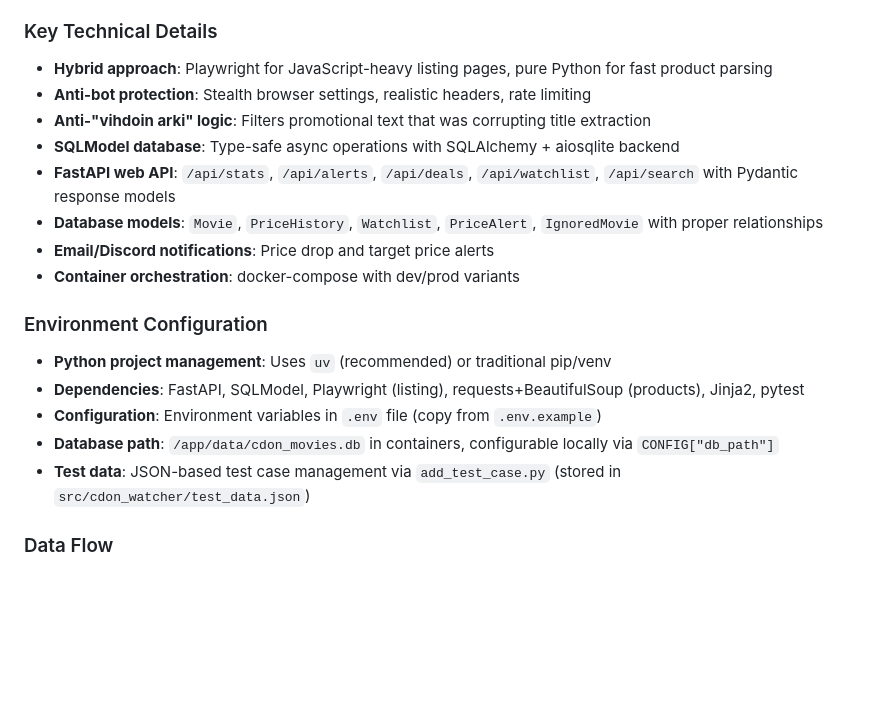
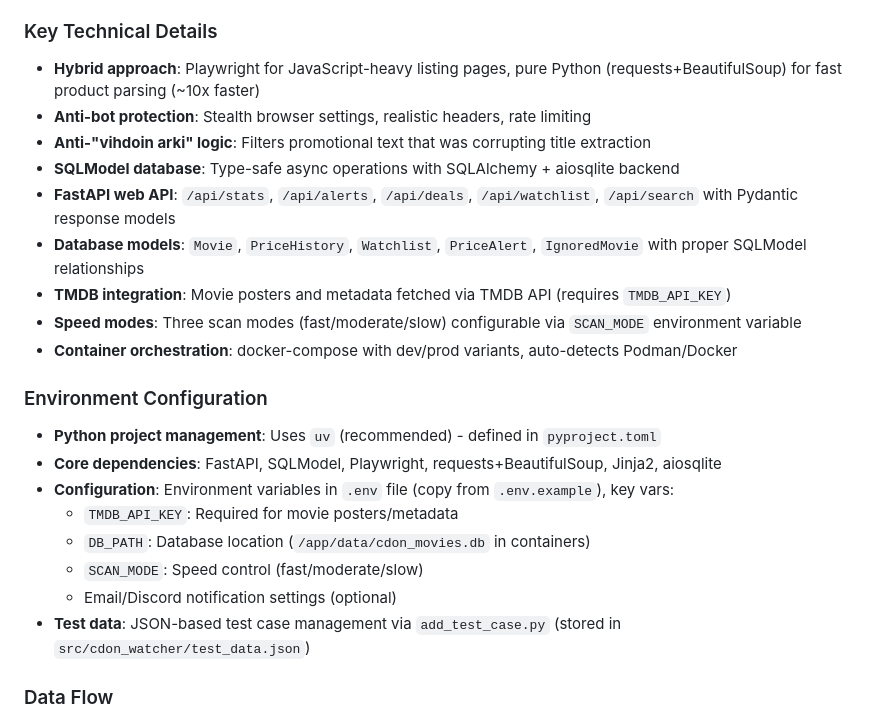
Before and after one commit to lepinkainen/cdon-watcher, a Markdown page: CLAUDE.md, the part around one of its changes. GitHub-like rendering; blank space fills up the shorter version.

```diff
--- a/CLAUDE.md
+++ b/CLAUDE.md
@@ -113,21 +115,25 @@ podman-compose logs -f web
 
 ### Key Technical Details
 
-- **Hybrid approach**: Playwright for JavaScript-heavy listing pages, pure Python for fast product parsing
+- **Hybrid approach**: Playwright for JavaScript-heavy listing pages, pure Python (requests+BeautifulSoup) for fast product parsing (~10x faster)
 - **Anti-bot protection**: Stealth browser settings, realistic headers, rate limiting
 - **Anti-"vihdoin arki" logic**: Filters promotional text that was corrupting title extraction
 - **SQLModel database**: Type-safe async operations with SQLAlchemy + aiosqlite backend
 - **FastAPI web API**: `/api/stats`, `/api/alerts`, `/api/deals`, `/api/watchlist`, `/api/search` with Pydantic response models
-- **Database models**: `Movie`, `PriceHistory`, `Watchlist`, `PriceAlert`, `IgnoredMovie` with proper relationships
-- **Email/Discord notifications**: Price drop and target price alerts
-- **Container orchestration**: docker-compose with dev/prod variants
+- **Database models**: `Movie`, `PriceHistory`, `Watchlist`, `PriceAlert`, `IgnoredMovie` with proper SQLModel relationships
+- **TMDB integration**: Movie posters and metadata fetched via TMDB API (requires `TMDB_API_KEY`)
+- **Speed modes**: Three scan modes (fast/moderate/slow) configurable via `SCAN_MODE` environment variable
+- **Container orchestration**: docker-compose with dev/prod variants, auto-detects Podman/Docker
 
 ### Environment Configuration
 
-- **Python project management**: Uses `uv` (recommended) or traditional pip/venv
-- **Dependencies**: FastAPI, SQLModel, Playwright (listing), requests+BeautifulSoup (products), Jinja2, pytest
-- **Configuration**: Environment variables in `.env` file (copy from `.env.example`)
-- **Database path**: `/app/data/cdon_movies.db` in containers, configurable locally via `CONFIG["db_path"]`
+- **Python project management**: Uses `uv` (recommended) - defined in `pyproject.toml`
+- **Core dependencies**: FastAPI, SQLModel, Playwright, requests+BeautifulSoup, Jinja2, aiosqlite
+- **Configuration**: Environment variables in `.env` file (copy from `.env.example`), key vars:
+  - `TMDB_API_KEY`: Required for movie posters/metadata
+  - `DB_PATH`: Database location (`/app/data/cdon_movies.db` in containers)
+  - `SCAN_MODE`: Speed control (fast/moderate/slow)
+  - Email/Discord notification settings (optional)
 - **Test data**: JSON-based test case management via `add_test_case.py` (stored in `src/cdon_watcher/test_data.json`)
 
 ### Data Flow
```
Also changed, not shown: other parts of CLAUDE.md (+67 -63 lines).
